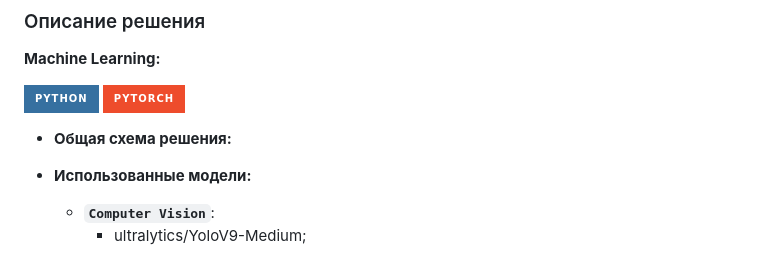
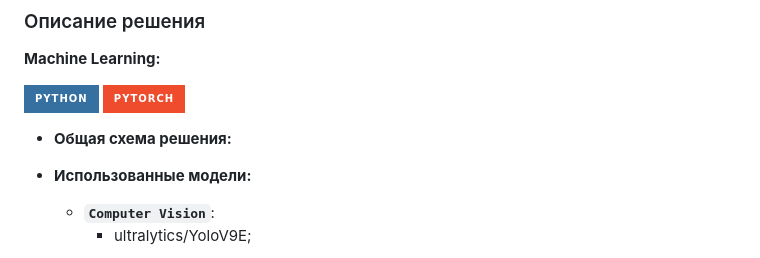
Before and after one commit to megamen-x/ARTEMIS, a Markdown page: README.md, the part around one of its changes. Drawn GitHub-style; badges without logos.

````diff
--- a/README.md
+++ b/README.md
@@ -44,5 +44,5 @@
 
  - **Использованные модели:**
     - **```Computer Vision```**:
-      - ultralytics/YoloV9-Medium;
+      - ultralytics/YoloV9E;
 
````
Also changed, not shown: other parts of README.md (+4 -5 lines).
